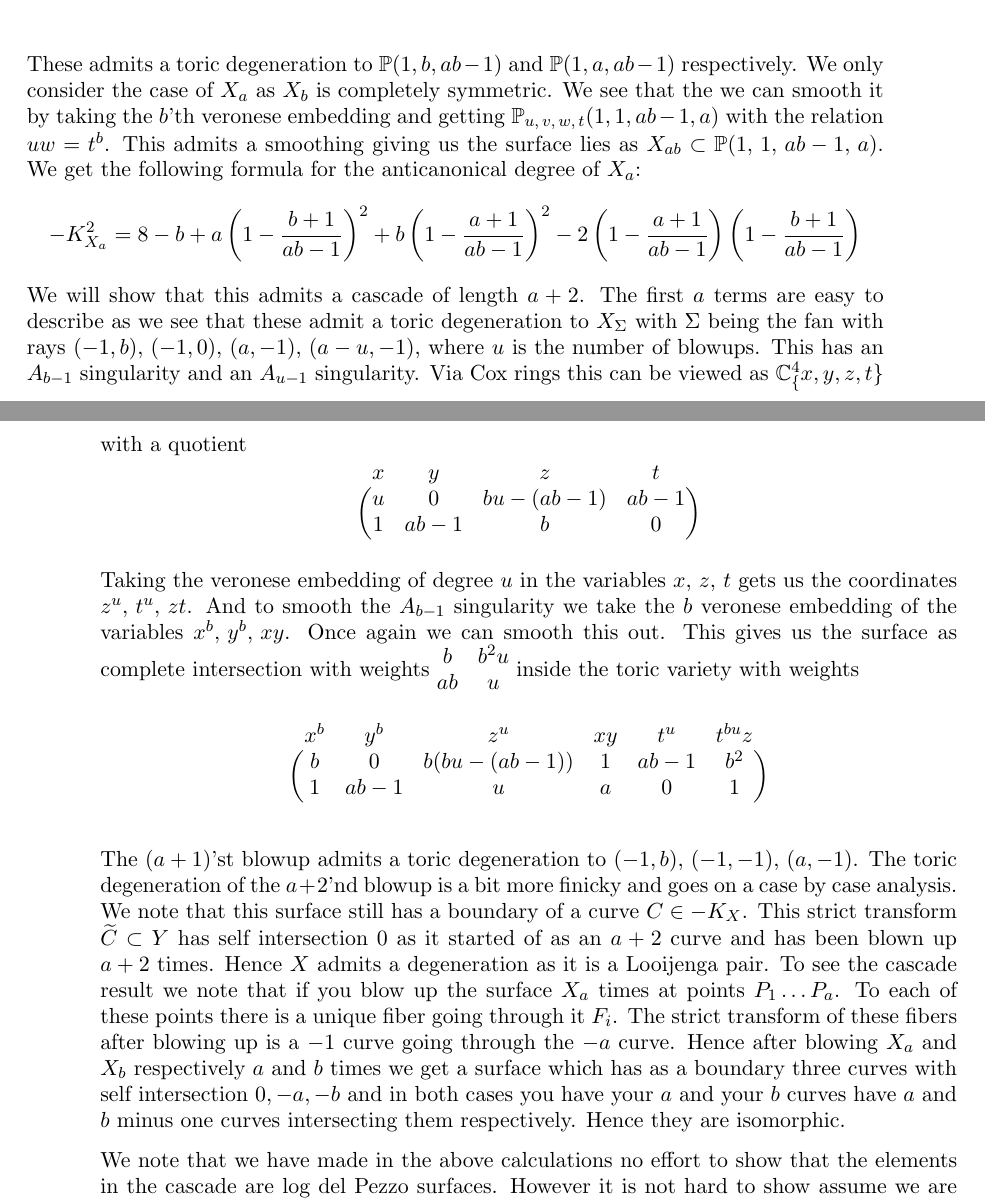
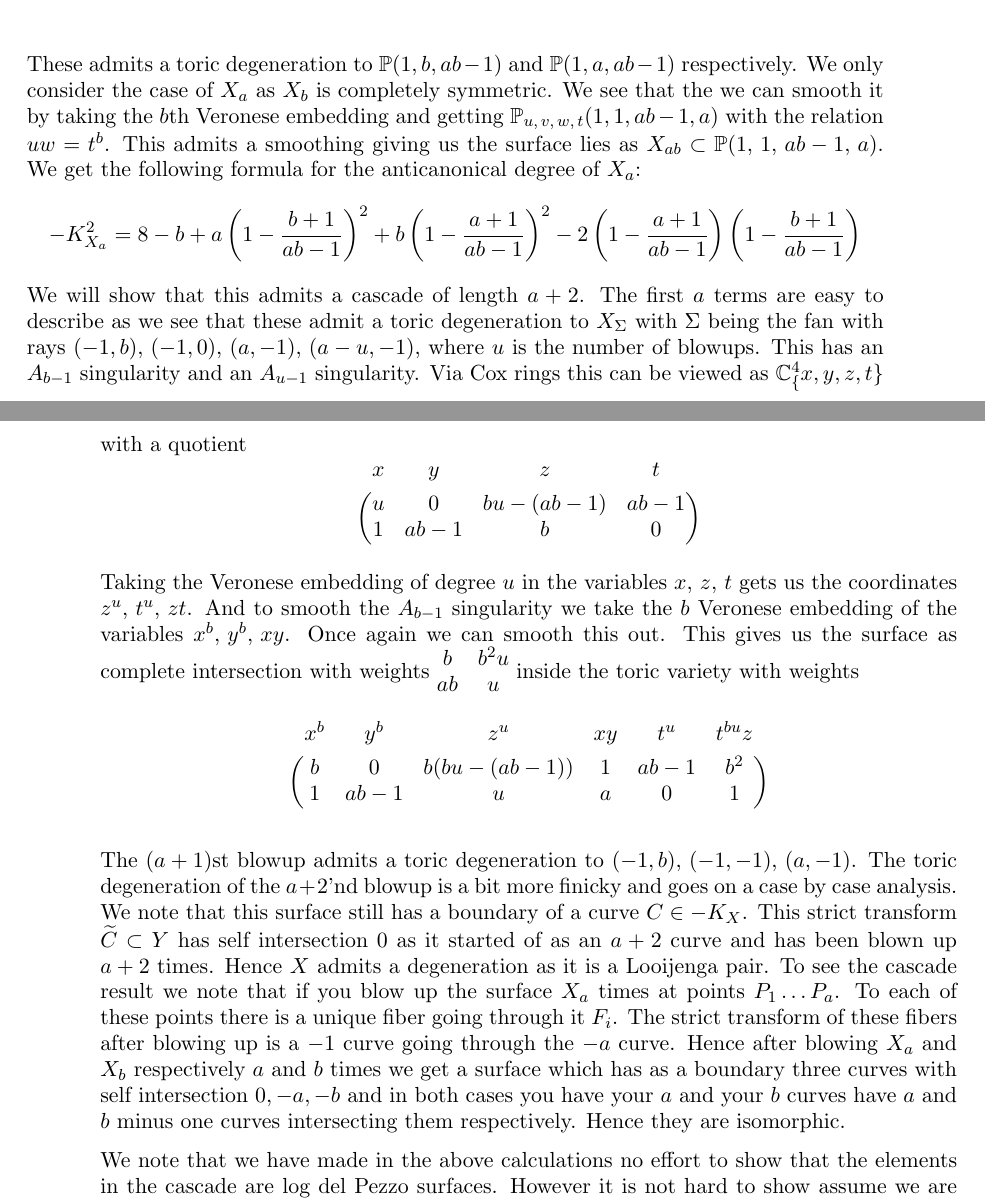
Before and after one commit to EdCalKut/Writings, a LaTeX book (Bounded Sing Content/Bounded Sing Content.tex): two parts of pages 9 and 10 of 12, joined at a grey line, cut so that both start at the same text. Compiled offline with LaTeX, dvips and Ghostscript.

Commit message:
Quick grammar change

```diff
--- a/Bounded Sing Content/Bounded Sing Content.tex
+++ b/Bounded Sing Content/Bounded Sing Content.tex
@@ -567,7 +567,7 @@ Once again by Theorem~\ref{ThmOnSing} there are two heads of the cascade given b
 }
 \]
 
- These admits a toric degeneration to $\mb{P}(1, b, ab-1)$ and $\mb{P}(1, a, ab-1)$ respectively. We only consider the case of $X_a$ as $X_b$ is completely symmetric. We see that the we can smooth it by taking the $b$'th veronese embedding and  getting $\mb{P}_{u,\,v,\,w,\,t}(1, 1, ab-1, a)$ with the relation $uw = t^b$. This admits a smoothing giving us the surface lies as $X_{ab} \subset \mb{P}(1,\, 1, \, ab-1, \, a)$. We get the following formula for the anticanonical degree of $X_a$:
+ These admits a toric degeneration to $\mb{P}(1, b, ab-1)$ and $\mb{P}(1, a, ab-1)$ respectively. We only consider the case of $X_a$ as $X_b$ is completely symmetric. We see that the we can smooth it by taking the $b$th Veronese embedding and  getting $\mb{P}_{u,\,v,\,w,\,t}(1, 1, ab-1, a)$ with the relation $uw = t^b$. This admits a smoothing giving us the surface lies as $X_{ab} \subset \mb{P}(1,\, 1, \, ab-1, \, a)$. We get the following formula for the anticanonical degree of $X_a$:
  \[
  -K_{X_a}^2 =8 - b + a \left( 1- \frac{b+1}{ab-1} \right) ^2 + b \left(1- \frac{a+1}{ab-1} \right)^2 -2\left(1- \frac{a+1}{ab-1}\right)\left(1- \frac{b+1}{ab-1}\right)
 \]
@@ -575,20 +575,20 @@ We will show that this admits a cascade of length $a+2$. The first $a$ terms are
 Via Cox rings this can be viewed as $\mb{C}^4_\{x, y,z,t\}$ with a quotient
 \[
 \begin{blockarray}{cccc}
-	x & y & z & t \\
+	x & y & z & t \\[4pt]
       \begin{block}{(cccc)}
 		u & 0 & bu - (ab-1) & ab-1 \\
 		1 & ab-1 & b & 0 \\
       \end{block}
 \end{blockarray}
 \]
-Taking the veronese embedding of degree $u$ in the variables $x, \, z,\,t$ gets us the coordinates $z^u, \, t^u, \, zt$. And to smooth the $A_{b-1}$ singularity we take the $b$ veronese embedding of the variables $x^b, \, y^b, \, xy$. Once again we can smooth this out. This gives us the surface as complete intersection with weights
+Taking the Veronese embedding of degree $u$ in the variables $x, \, z,\,t$ gets us the coordinates $z^u, \, t^u, \, zt$. And to smooth the $A_{b-1}$ singularity we take the $b$ Veronese embedding of the variables $x^b, \, y^b, \, xy$. Once again we can smooth this out. This gives us the surface as complete intersection with weights
 $\begin{matrix} b & b^2u \\ ab & u \end{matrix}$
 inside the toric variety with weights
 
 \[
 \begin{blockarray}{ccc ccc}
-	x^b & y^b & z^u & xy & t^u & t^{bu}z \\
+	x^b & y^b & z^u & xy & t^u & t^{bu}z \\[4pt]
       \begin{block}{(ccc ccc)}
 		b & 0 & b(bu - (ab-1) ) & 1 & ab-1 & b^2\\
 		1 & ab-1 & u & a & 0 & 1\\
@@ -596,7 +596,7 @@ inside the toric variety with weights
 \end{blockarray}
 \]
 
- The $(a+1)$'st blowup admits a toric degeneration to $(-1, b), \, (-1, -1), \, (a, -1)$. The toric degeneration of the $a+2$'nd blowup is a bit more finicky and goes on a case by case analysis. We note that this surface still has a boundary of a curve  $C \in -K_X$. This strict transform $\wt{C} \subset Y$ has self intersection $0$ as it started of as an $a+2$ curve and has been blown up $a+2$ times. Hence $X$ admits a degeneration as it is a \LJ. To see the cascade result we note that if you blow up the surface $X_a$ times at points $P_1 \dots P_a$. To each of these points there is a unique fiber going through it $F_i$. The strict transform of these fibers after blowing up is a $-1$ curve going through the $-a$ curve. Hence after blowing $X_a$ and $X_b$ respectively $a$ and $b$ times we get a surface which has as a boundary three curves with self intersection $0, -a, -b$ and in both cases you have your $a$ and your $b$ curves have $a$ and $b$ minus one curves intersecting them respectively. Hence they are isomorphic.
+ The $(a+1)$st blowup admits a toric degeneration to $(-1, b), \, (-1, -1), \, (a, -1)$. The toric degeneration of the $a+2$'nd blowup is a bit more finicky and goes on a case by case analysis. We note that this surface still has a boundary of a curve  $C \in -K_X$. This strict transform $\wt{C} \subset Y$ has self intersection $0$ as it started of as an $a+2$ curve and has been blown up $a+2$ times. Hence $X$ admits a degeneration as it is a \LJ. To see the cascade result we note that if you blow up the surface $X_a$ times at points $P_1 \dots P_a$. To each of these points there is a unique fiber going through it $F_i$. The strict transform of these fibers after blowing up is a $-1$ curve going through the $-a$ curve. Hence after blowing $X_a$ and $X_b$ respectively $a$ and $b$ times we get a surface which has as a boundary three curves with self intersection $0, -a, -b$ and in both cases you have your $a$ and your $b$ curves have $a$ and $b$ minus one curves intersecting them respectively. Hence they are isomorphic.
 
 
  We note that we have made in the above calculations no effort to show that the elements in the cascade are \ldp\ surfaces. However it is not hard to show assume we are blowing up $a+2$ points giving surface $X_3$. This has minimal resolution $Y_3$. The class group of $Y_3$ is generated by the curves $D_1, \, D_2, \, D_3, \, D_4, \, E_1^0, \dots E_b^0, \, E_1^1, \dots E_{a+2}^1$. Here the $D_i$ for a cycle such that $\sum D_i \in |-K_{Y_3}|$. These have self intersections $-a, \, -b, \, -1, \, -1$ respectively. Here $D_3$ was a curve of degree $a$  on $\mb{F}_a$ blown up $a+1$ times and $D_4$ was a fiber on which a point has been blown up. The $E_i^0$ are $-1$ curves intersecting the $-b$ curve. The $E_i^1$ are floating $-1$ curves. We wish to show $-K_{X_3}$ is ample. We note that showing $-K_{X_3} \dot C > 0$ for all $C$ generating the class group would suffice. We note that the curves $D_1, \, D_2$ are contracted when sent to $X_3$. We note that $-K_{X_3} \dot E_i^0 = -K_{X_a} \dot E_i^0$ as we are blowing up points not on these curves. Then $-K_{X_3} \dot E_i^0 = 1$ as these are floating $-1$ curves. Finally to see that $-K_{X_3} \dot D_3 > 0$ we note that, when pushed forwards to $X_3$, it only goes through the one singularity on $X_3$ with multiplicity $-1$. This is because on $Y_3$ it is only intersecting the $-a$ curve transversely. Hence $-K_{X_3} \dot D_3 = 1 + d_a$ where $d_a$ is the discrepancy of the $-a$ curve. Via log terminality we have $d_a > -1$. Hence the product is greater than 0. The argument for the curve is exactly the same with $d_a$ replaced with $d_b$. From this we see $X_3$ is a \ldp, hence every surface in the cascade is a \ldp\ surface.
```
Also changed, not shown: Bounded Sing Content/Bounded Sing Content.pdf, 2 other files.
